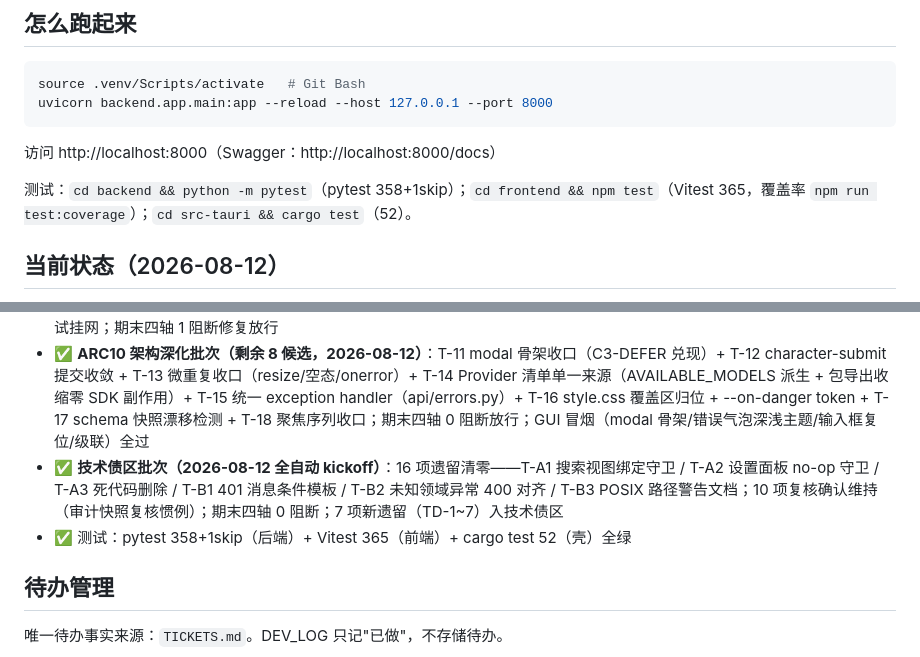
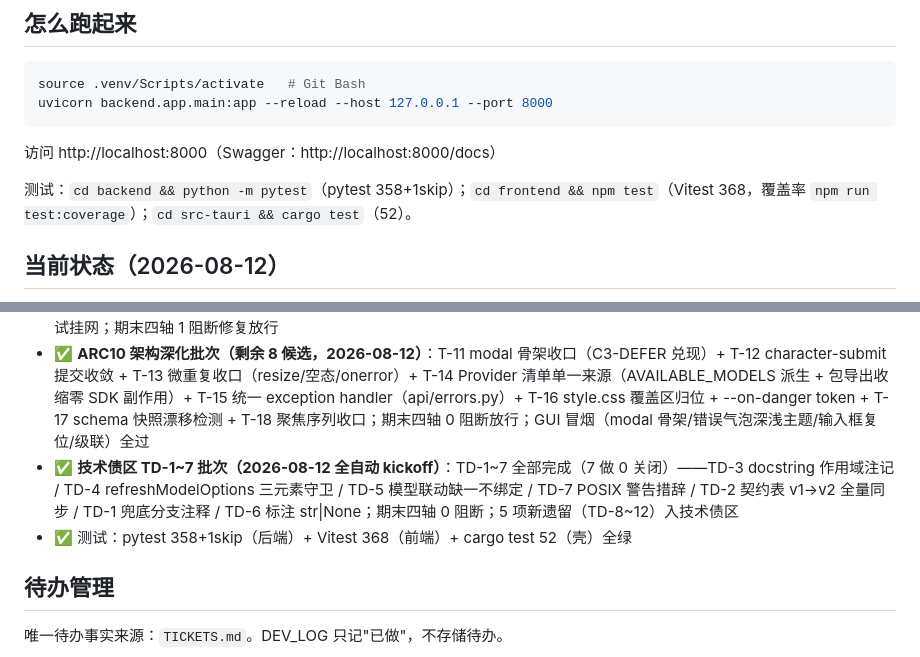
Before and after one commit to Penumbra-Noviter/conver-system, a Markdown page: CLAUDE.md, 2 parts joined by grey strips. Rendered like a GitHub page.

```diff
--- a/CLAUDE.md
+++ b/CLAUDE.md
@@ -29,7 +29,7 @@ uvicorn backend.app.main:app --reload --host 127.0.0.1 --port 8000
 
 访问 http://localhost:8000（Swagger：http://localhost:8000/docs）
 
-测试：`cd backend && python -m pytest`（pytest 358+1skip）；`cd frontend && npm test`（Vitest 365，覆盖率 `npm run test:coverage`）；`cd src-tauri && cargo test`（52）。
+测试：`cd backend && python -m pytest`（pytest 358+1skip）；`cd frontend && npm test`（Vitest 368，覆盖率 `npm run test:coverage`）；`cd src-tauri && cargo test`（52）。
 
 ## 当前状态（2026-08-12）
 
@@ -40,8 +40,8 @@ uvicorn backend.app.main:app --reload --host 127.0.0.1 --port 8000
 - ✅ P6.4 Tauri 桌面版已交付（8 工单归档，2026-08-11）：Tauri v2 壳 + PyInstaller 打包后端 + NSIS 安装器；期末 2 阻断（后端随包定位、前端随包挂载）已修复，安装器形态冒烟 5 项全过。详见 [docs/tauri-desktop.md](docs/tauri-desktop.md)
 - ✅ **ARC9 架构深化批次（6 Strong 候选，2026-08-12）**：T-01 搜索视图/级联删除收口 + T-02 settleTurn 统一结算 + T-03 complete_chat/chat_error_response + T-04 数据目录契约表 v2（期末 1 阻断修复）+ T-05 冒烟清理收口 + T-06 编排区测试挂网；期末四轴 1 阻断修复放行
 - ✅ **ARC10 架构深化批次（剩余 8 候选，2026-08-12）**：T-11 modal 骨架收口（C3-DEFER 兑现）+ T-12 character-submit 提交收敛 + T-13 微重复收口（resize/空态/onerror）+ T-14 Provider 清单单一来源（AVAILABLE_MODELS 派生 + 包导出收缩零 SDK 副作用）+ T-15 统一 exception handler（api/errors.py）+ T-16 style.css 覆盖区归位 + --on-danger token + T-17 schema 快照漂移检测 + T-18 聚焦序列收口；期末四轴 0 阻断放行；GUI 冒烟（modal 骨架/错误气泡深浅主题/输入框复位/级联）全过
-- ✅ **技术债区批次（2026-08-12 全自动 kickoff）**：16 项遗留清零——T-A1 搜索视图绑定守卫 / T-A2 设置面板 no-op 守卫 / T-A3 死代码删除 / T-B1 401 消息条件模板 / T-B2 未知领域异常 400 对齐 / T-B3 POSIX 路径警告文档；10 项复核确认维持（审计快照复核惯例）；期末四轴 0 阻断；7 项新遗留（TD-1~7）入技术债区
-- ✅ 测试：pytest 358+1skip（后端）+ Vitest 365（前端）+ cargo test 52（壳）全绿
+- ✅ **技术债区 TD-1~7 批次（2026-08-12 全自动 kickoff）**：TD-1~7 全部完成（7 做 0 关闭）——TD-3 docstring 作用域注记 / TD-4 refreshModelOptions 三元素守卫 / TD-5 模型联动缺一不绑定 / TD-7 POSIX 警告措辞 / TD-2 契约表 v1→v2 全量同步 / TD-1 兜底分支注释 / TD-6 标注 str|None；期末四轴 0 阻断；5 项新遗留（TD-8~12）入技术债区
+- ✅ 测试：pytest 358+1skip（后端）+ Vitest 368（前端）+ cargo test 52（壳）全绿
 
 ## 待办管理
 
```
Also changed, not shown: DEV_LOG.md (+11 -0 lines), TICKETS.md (+21 -7 lines).
